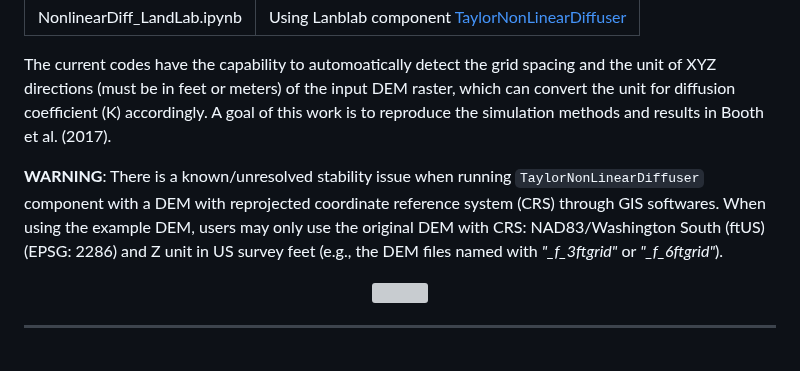
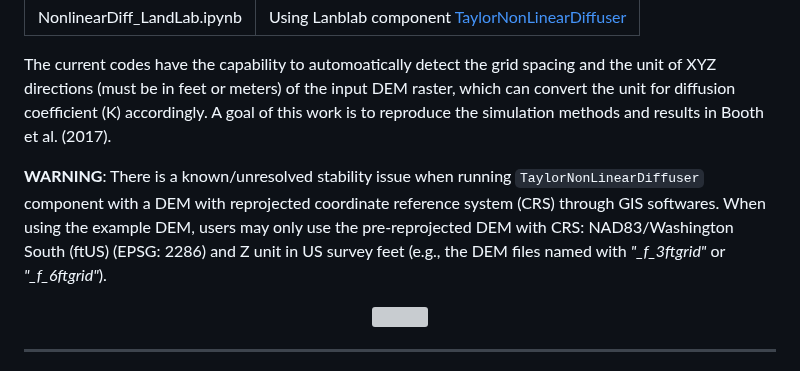
Before and after one commit to GeoLarryLai/pyTopoComplexity, a Markdown page: README.md, the part around the change. Drawn GitHub-style; grey boxes are pictures that could not be loaded.

```diff
--- a/README.md
+++ b/README.md
@@ -41,7 +41,7 @@ The following Jupyter Notebook demonstrates the use of [Landlab](https://landlab
 
 The current codes have the capability to automoatically detect the grid spacing and the unit of XYZ directions (must be in feet or meters) of the input DEM raster, which can convert the unit for diffusion coefficient (K) accordingly. A goal of this work is to reproduce the simulation methods and results in Booth et al. (2017).
 
-**WARNING**: There is a known/unresolved stability issue when running `TaylorNonLinearDiffuser` component with a DEM with reprojected coordinate reference system (CRS) through GIS softwares. When using the example DEM, users may only use the original DEM with CRS: NAD83/Washington South (ftUS) (EPSG: 2286) and Z unit in US survey feet (e.g., the DEM files named with *"_f_3ftgrid"* or *"_f_6ftgrid"*).
+**WARNING**: There is a known/unresolved stability issue when running `TaylorNonLinearDiffuser` component with a DEM with reprojected coordinate reference system (CRS) through GIS softwares. When using the example DEM, users may only use the pre-reprojected DEM with CRS: NAD83/Washington South (ftUS) (EPSG: 2286) and Z unit in US survey feet (e.g., the DEM files named with *"_f_3ftgrid"* or *"_f_6ftgrid"*).
 
 <p align="center">
 <img src="Cover/NonlinearDiff_demo.gif" width="50%" height="50%" align="center"/>
```
